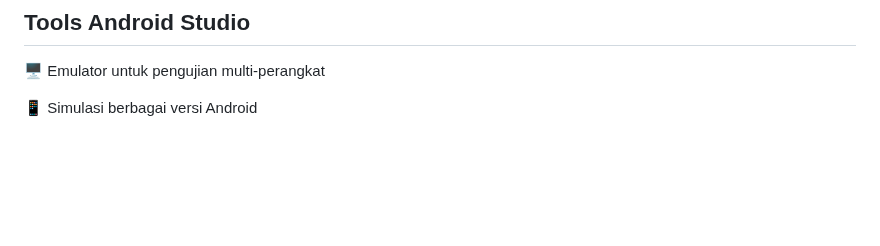
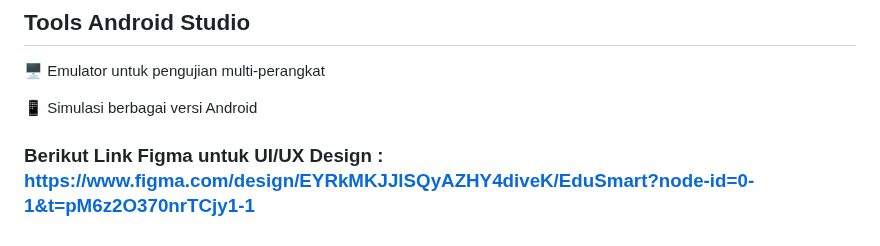
Before and after one commit to edwindarrenhasannudin/EduSmart-App, a Markdown page: README.md, the part around the change. Drawn GitHub-style; blank space fills up the shorter version.

```diff
--- a/README.md
+++ b/README.md
@@ -84,3 +84,5 @@ EduSmart dikembangkan menggunakan:
 🖥️ Emulator untuk pengujian multi-perangkat
 
 📱 Simulasi berbagai versi Android
+
+### Berikut Link Figma untuk UI/UX Design : https://www.figma.com/design/EYRkMKJJlSQyAZHY4diveK/EduSmart?node-id=0-1&t=pM6z2O370nrTCjy1-1
```
